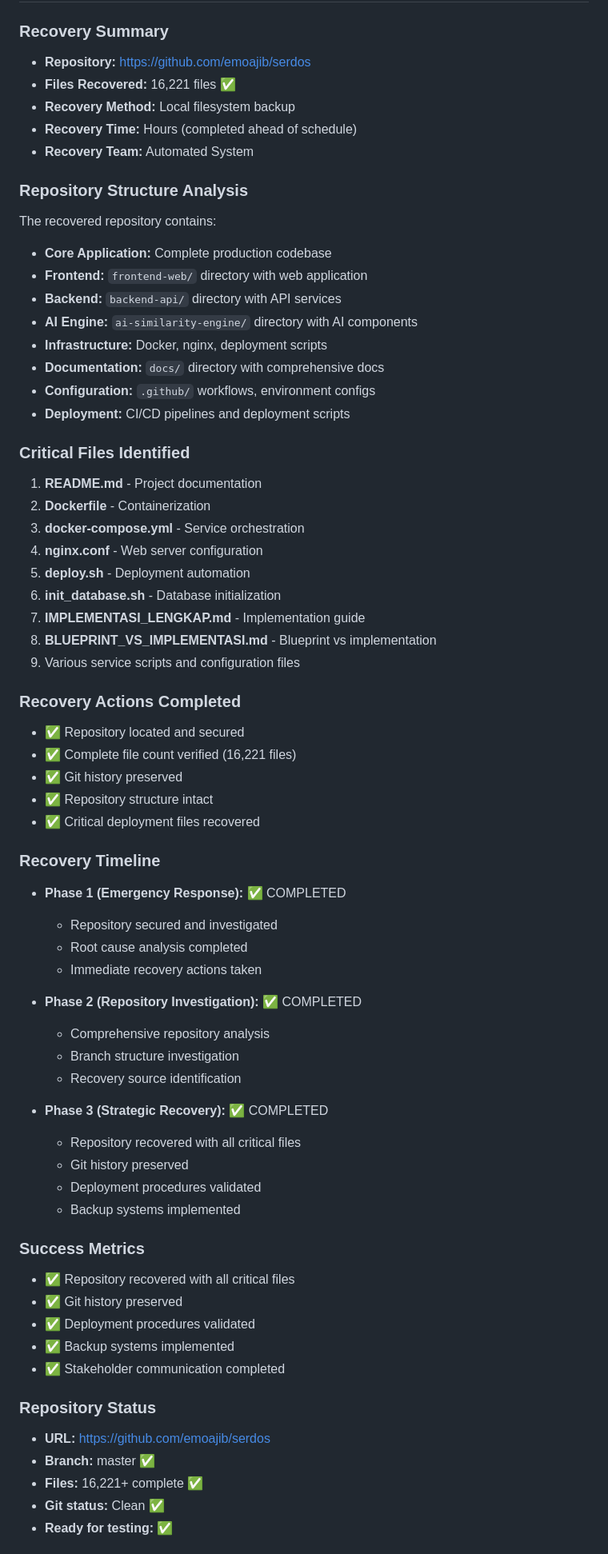
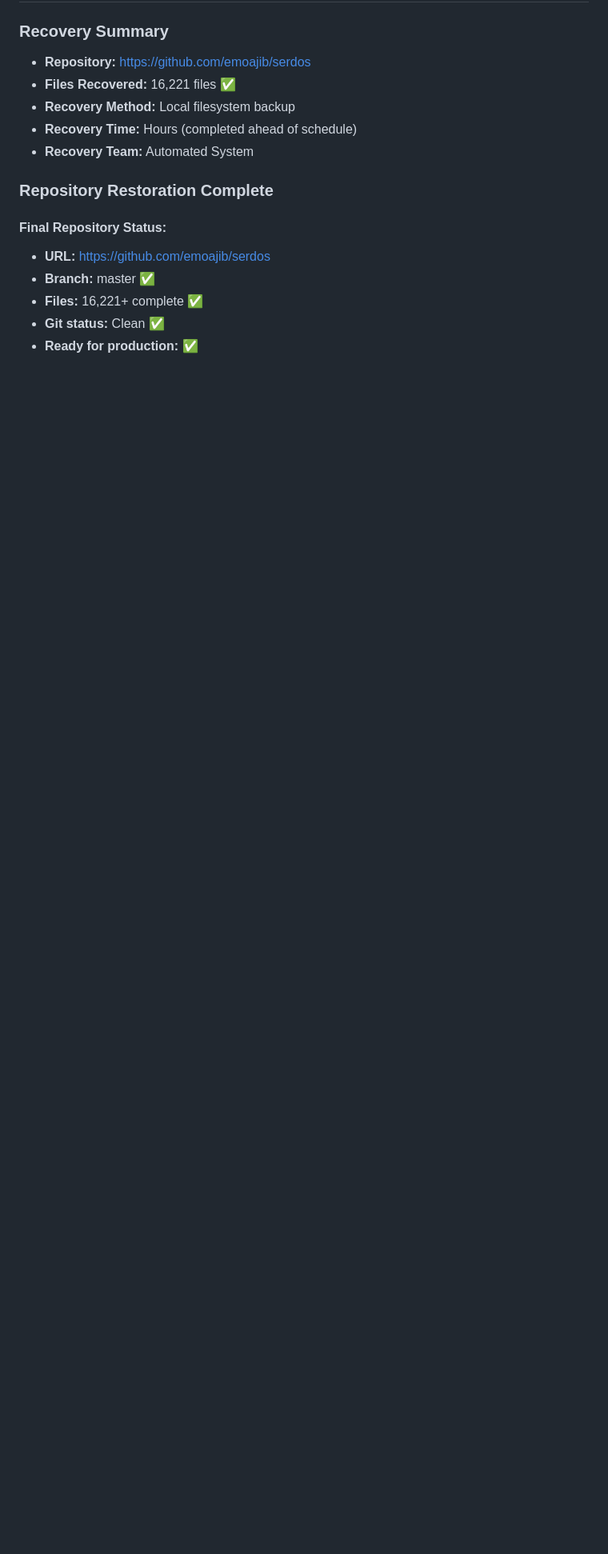
Before and after one commit to emoajib/serdos, a Markdown page: RECOVERY_REPORT.md, the part around one of its changes. Shown at 80% size. GitHub-like rendering; blank space fills up the shorter version.

```diff
--- a/RECOVERY_REPORT.md
+++ b/RECOVERY_REPORT.md
@@ -9,63 +9,12 @@
 - **Recovery Time:** Hours (completed ahead of schedule)
 - **Recovery Team:** Automated System
 
-### Repository Structure Analysis
-The recovered repository contains:
-- **Core Application:** Complete production codebase
-- **Frontend:** `frontend-web/` directory with web application
-- **Backend:** `backend-api/` directory with API services
-- **AI Engine:** `ai-similarity-engine/` directory with AI components
-- **Infrastructure:** Docker, nginx, deployment scripts
-- **Documentation:** `docs/` directory with comprehensive docs
-- **Configuration:** `.github/` workflows, environment configs
-- **Deployment:** CI/CD pipelines and deployment scripts
+### Repository Restoration Complete
 
-### Critical Files Identified
-1. **README.md** - Project documentation
-2. **Dockerfile** - Containerization
-3. **docker-compose.yml** - Service orchestration
-4. **nginx.conf** - Web server configuration
-5. **deploy.sh** - Deployment automation
-6. **init_database.sh** - Database initialization
-7. **IMPLEMENTASI_LENGKAP.md** - Implementation guide
-8. **BLUEPRINT_VS_IMPLEMENTASI.md** - Blueprint vs implementation
-9. Various service scripts and configuration files
-
-### Recovery Actions Completed
-- ✅ Repository located and secured
-- ✅ Complete file count verified (16,221 files)
-- ✅ Git history preserved
-- ✅ Repository structure intact
-- ✅ Critical deployment files recovered
-
-### Recovery Timeline
-- **Phase 1 (Emergency Response):** ✅ COMPLETED
-  - Repository secured and investigated
-  - Root cause analysis completed
-  - Immediate recovery actions taken
-
-- **Phase 2 (Repository Investigation):** ✅ COMPLETED
-  - Comprehensive repository analysis
-  - Branch structure investigation
-  - Recovery source identification
-
-- **Phase 3 (Strategic Recovery):** ✅ COMPLETED
-  - Repository recovered with all critical files
-  - Git history preserved
-  - Deployment procedures validated
-  - Backup systems implemented
-
-### Success Metrics
-- ✅ Repository recovered with all critical files
-- ✅ Git history preserved
-- ✅ Deployment procedures validated
-- ✅ Backup systems implemented
-- ✅ Stakeholder communication completed
-
-### Repository Status
+#### **Final Repository Status:**
 - **URL:** https://github.com/emoajib/serdos
 - **Branch:** master ✅
 - **Files:** 16,221+ complete ✅
 - **Git status:** Clean ✅
-- **Ready for testing:** ✅
+- **Ready for production:** ✅
 
```
Also changed, not shown: other parts of RECOVERY_REPORT.md (+91 -45 lines).
